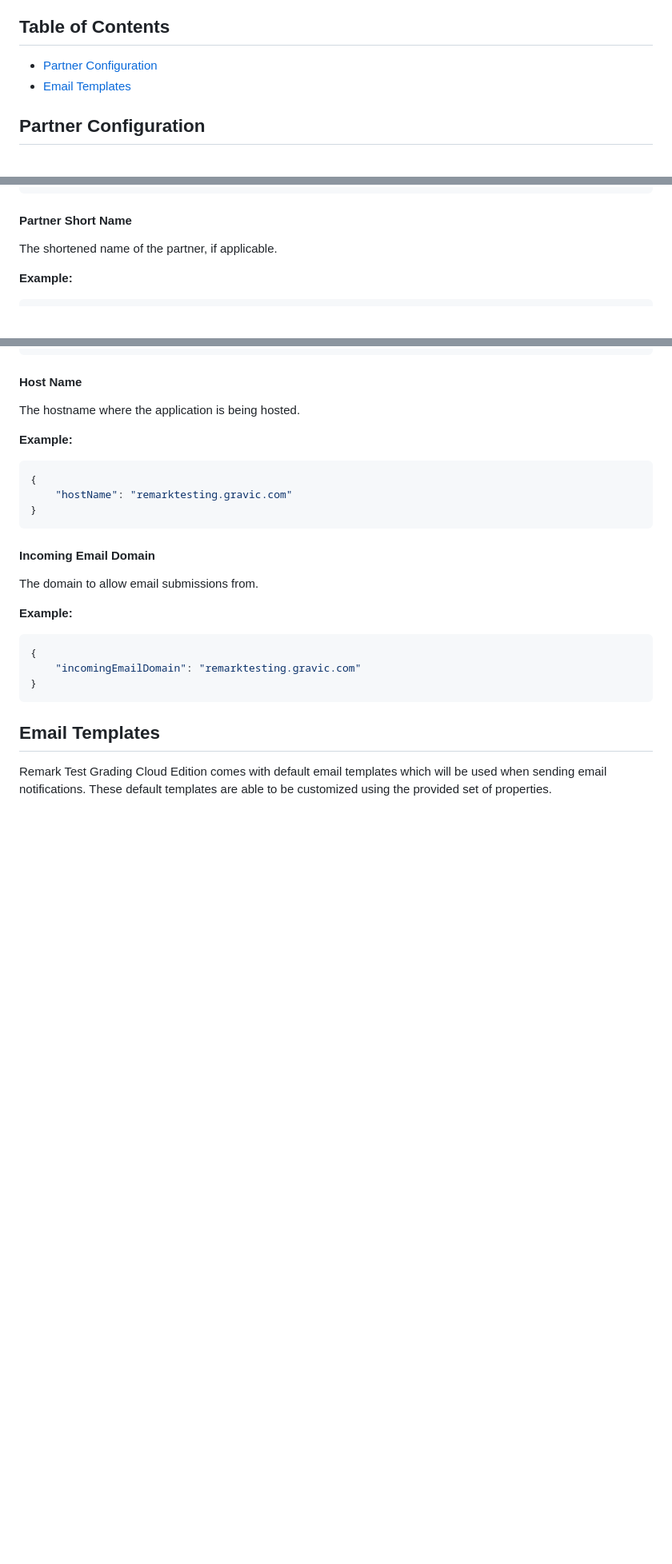
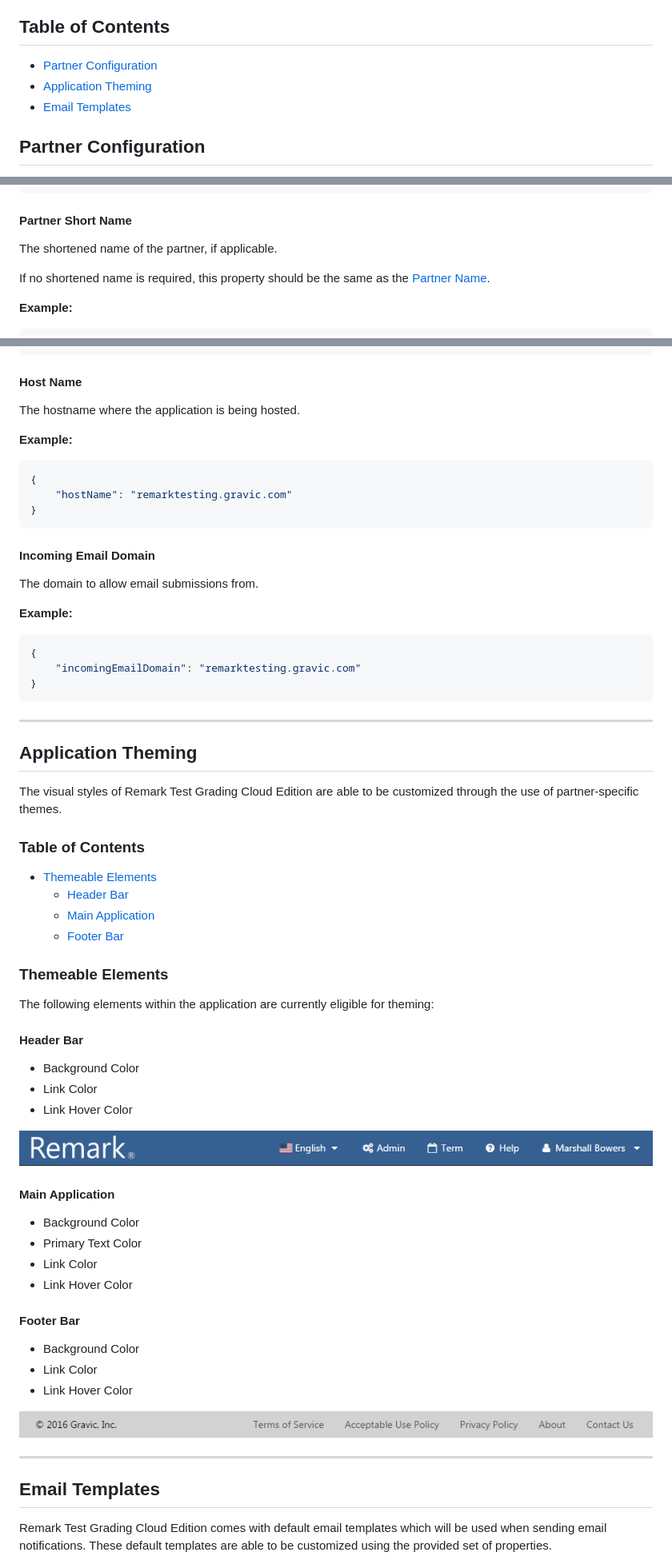
Before and after one commit to maxdeviant/branding, a Markdown page: README.md, 3 parts joined by grey strips. Shown: that part at 80% size. Rendered like a GitHub page; pictures changed too: images/footer.png (added), images/header.png (added); blank space fills up the shorter version.

Commit message:
Add screenshots

````diff
--- a/README.md
+++ b/README.md
@@ -2,6 +2,7 @@
 
 ## Table of Contents
 - [Partner Configuration](#partner-configuration)
+- [Application Theming](#application-theming)
 - [Email Templates](#email-templates)
 
 ## Partner Configuration
@@ -50,6 +51,8 @@ The full name of the partner.
 #### Partner Short Name
 
 The shortened name of the partner, if applicable.
+
+If no shortened name is required, this property should be the same as the [Partner Name](#partner-name).
 
 **Example:**
 
@@ -275,6 +278,47 @@ The domain to allow email submissions from.
 }
 ```
 
+---
+
+## Application Theming
+
+The visual styles of Remark Test Grading Cloud Edition are able to be customized through the use of partner-specific themes.
+
+### Table of Contents
+- [Themeable Elements](#themeable-elements)
+    - [Header Bar](#header-bar)
+    - [Main Application](#main-application)
+    - [Footer Bar](#footer-bar)
+
+### Themeable Elements
+
+The following elements within the application are currently eligible for theming:
+
+#### Header Bar
+
+- Background Color
+- Link Color
+- Link Hover Color
+
+![Header Screenshot](images/header.png)
+
+#### Main Application
+
+- Background Color
+- Primary Text Color
+- Link Color
+- Link Hover Color
+
+#### Footer Bar
+
+- Background Color
+- Link Color
+- Link Hover Color
+
+![Footer Screenshot](images/footer.png)
+
+---
+
 ## Email Templates
 
 Remark Test Grading Cloud Edition comes with default email templates which will be used when sending email notifications. These default templates are able to be customized using the provided set of properties.
````
Also changed, not shown: other parts of README.md (+4 -0 lines), images/default-email-template.png (added).
